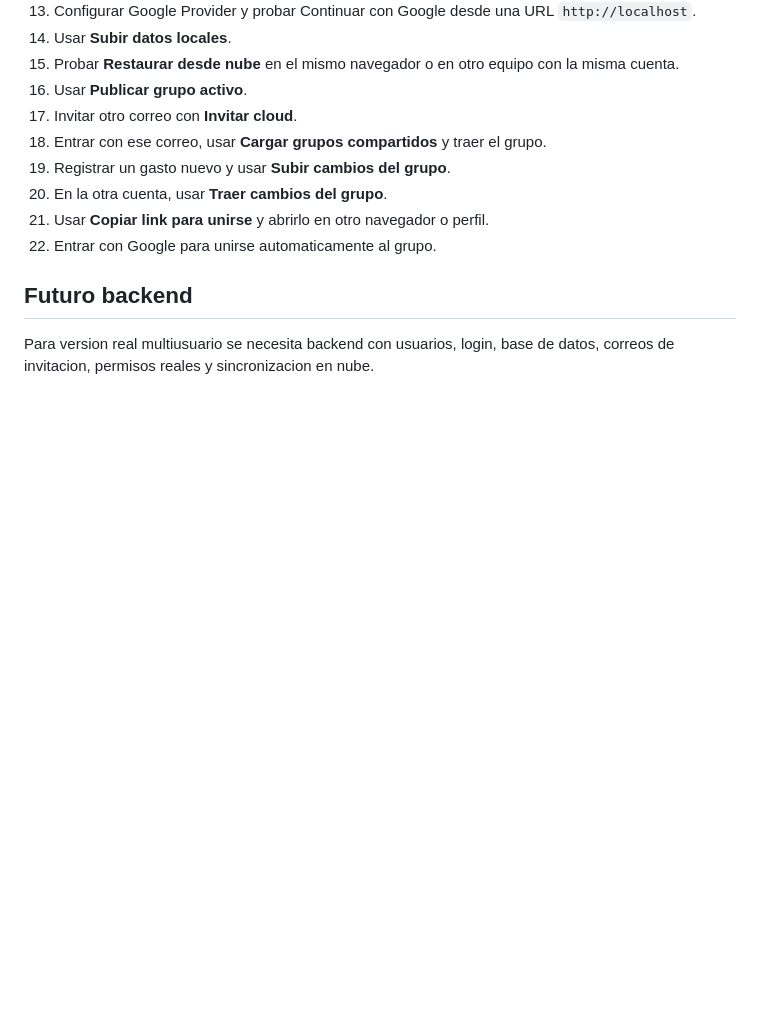
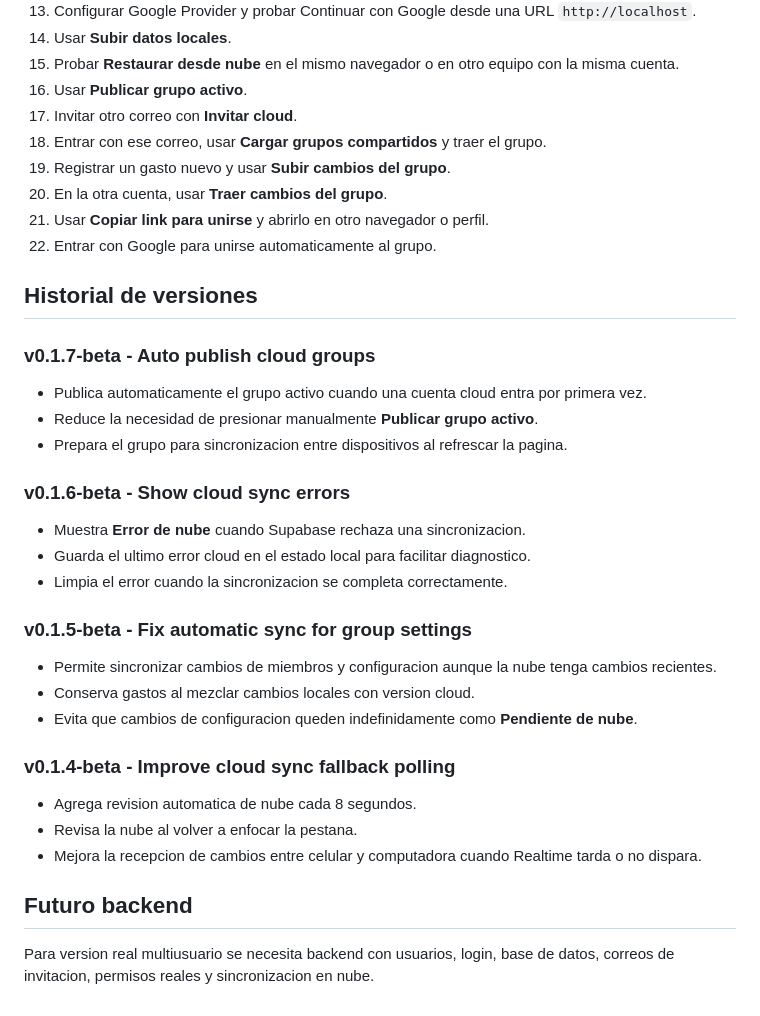
Before and after one commit to Vpan23/Destin-flow, a Markdown page: README.md, the part around the change. GitHub-like rendering; blank space fills up the shorter version.

```diff
--- a/README.md
+++ b/README.md
@@ -95,6 +95,32 @@ Nota: Google OAuth necesita regresar a una direccion `http://`, `https://` o una
 21. Usar **Copiar link para unirse** y abrirlo en otro navegador o perfil.
 22. Entrar con Google para unirse automaticamente al grupo.
 
+## Historial de versiones
+
+### v0.1.7-beta - Auto publish cloud groups
+
+- Publica automaticamente el grupo activo cuando una cuenta cloud entra por primera vez.
+- Reduce la necesidad de presionar manualmente **Publicar grupo activo**.
+- Prepara el grupo para sincronizacion entre dispositivos al refrescar la pagina.
+
+### v0.1.6-beta - Show cloud sync errors
+
+- Muestra **Error de nube** cuando Supabase rechaza una sincronizacion.
+- Guarda el ultimo error cloud en el estado local para facilitar diagnostico.
+- Limpia el error cuando la sincronizacion se completa correctamente.
+
+### v0.1.5-beta - Fix automatic sync for group settings
+
+- Permite sincronizar cambios de miembros y configuracion aunque la nube tenga cambios recientes.
+- Conserva gastos al mezclar cambios locales con version cloud.
+- Evita que cambios de configuracion queden indefinidamente como **Pendiente de nube**.
+
+### v0.1.4-beta - Improve cloud sync fallback polling
+
+- Agrega revision automatica de nube cada 8 segundos.
+- Revisa la nube al volver a enfocar la pestana.
+- Mejora la recepcion de cambios entre celular y computadora cuando Realtime tarda o no dispara.
+
 ## Futuro backend
 
 Para version real multiusuario se necesita backend con usuarios, login, base de datos, correos de invitacion, permisos reales y sincronizacion en nube.
```
